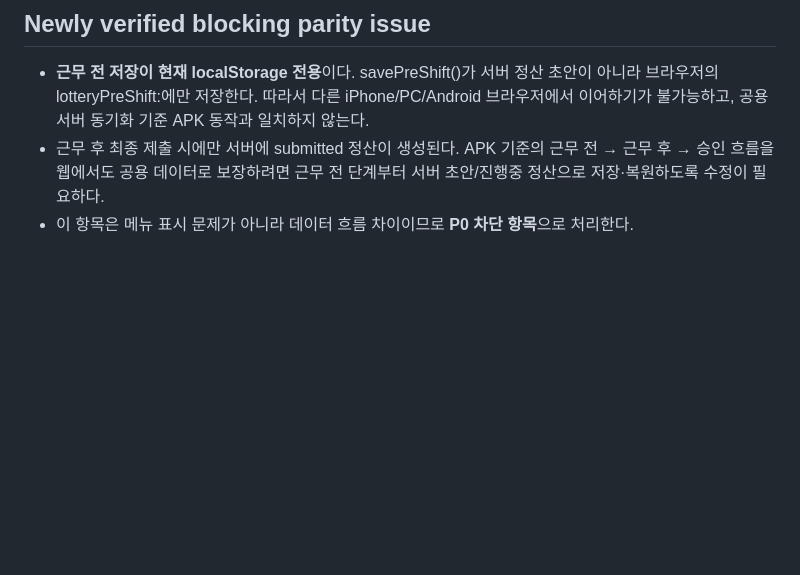
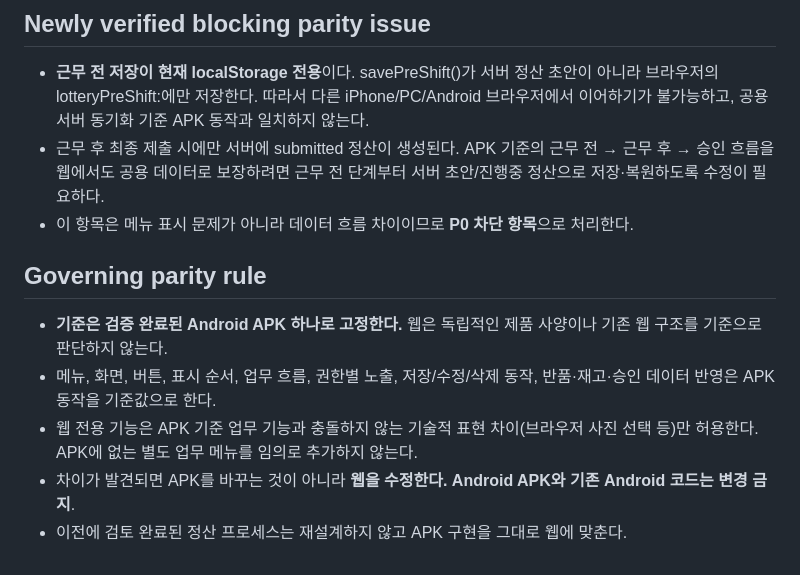
Before and after one commit to kht0718-bot/lottery-settlement-sync, a Markdown page: APK_PARITY_AUDIT.md, the part around the change. Rendered like a GitHub page; blank space fills up the shorter version.

Commit message:
docs(phase5): make verified APK the sole source of truth for web parity

```diff
--- a/APK_PARITY_AUDIT.md
+++ b/APK_PARITY_AUDIT.md
@@ -41,3 +41,11 @@
 - **근무 전 저장이 현재 localStorage 전용**이다. savePreShift()가 서버 정산 초안이 아니라 브라우저의 lotteryPreShift:<staffId>에만 저장한다. 따라서 다른 iPhone/PC/Android 브라우저에서 이어하기가 불가능하고, 공용 서버 동기화 기준 APK 동작과 일치하지 않는다.
 - 근무 후 최종 제출 시에만 서버에 submitted 정산이 생성된다. APK 기준의 근무 전 → 근무 후 → 승인 흐름을 웹에서도 공용 데이터로 보장하려면 근무 전 단계부터 서버 초안/진행중 정산으로 저장·복원하도록 수정이 필요하다.
 - 이 항목은 메뉴 표시 문제가 아니라 데이터 흐름 차이이므로 **P0 차단 항목**으로 처리한다.
+
+
+## Governing parity rule
+- **기준은 검증 완료된 Android APK 하나로 고정한다.** 웹은 독립적인 제품 사양이나 기존 웹 구조를 기준으로 판단하지 않는다.
+- 메뉴, 화면, 버튼, 표시 순서, 업무 흐름, 권한별 노출, 저장/수정/삭제 동작, 반품·재고·승인 데이터 반영은 APK 동작을 기준값으로 한다.
+- 웹 전용 기능은 APK 기준 업무 기능과 충돌하지 않는 기술적 표현 차이(브라우저 사진 선택 등)만 허용한다. APK에 없는 별도 업무 메뉴를 임의로 추가하지 않는다.
+- 차이가 발견되면 APK를 바꾸는 것이 아니라 **웹을 수정한다. Android APK와 기존 Android 코드는 변경 금지**.
+- 이전에 검토 완료된 정산 프로세스는 재설계하지 않고 APK 구현을 그대로 웹에 맞춘다.
```
